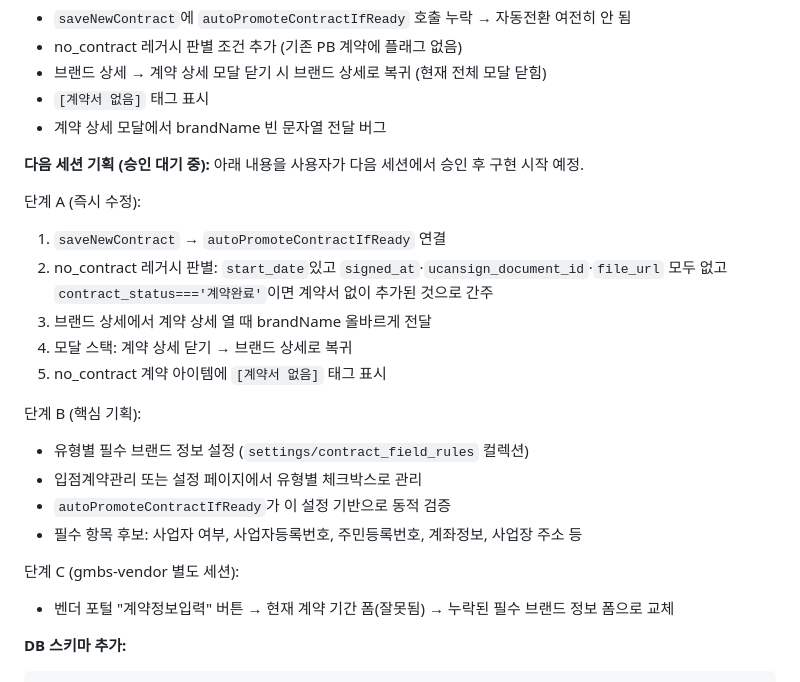
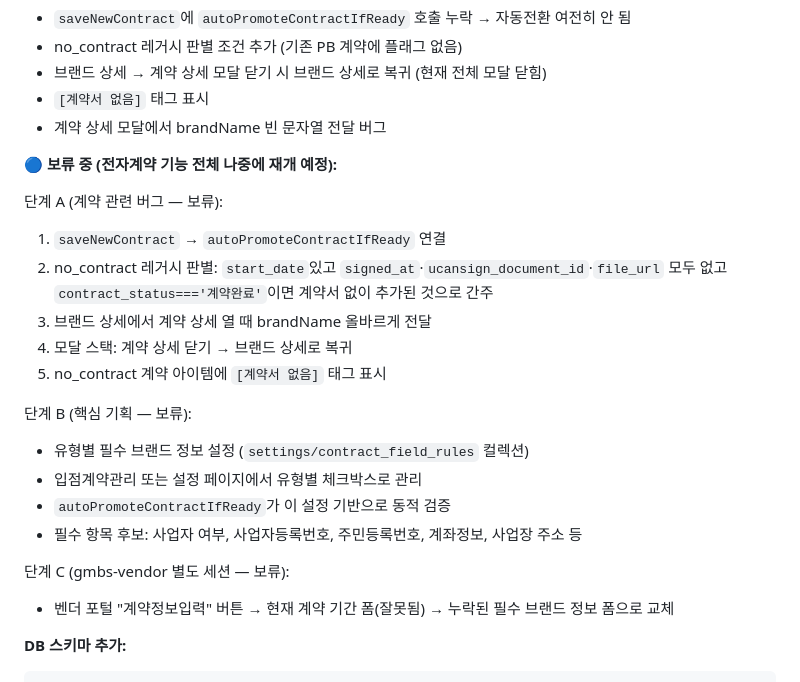
Before and after one commit to beybusiness-bit/gmbs-admin, a Markdown page: CLAUDE.md, the part around the change. Rendered like a GitHub page.

Commit message:
docs: 전자계약 관련 미해결 항목 보류 상태로 마킹

```diff
--- a/CLAUDE.md
+++ b/CLAUDE.md
@@ -787,23 +787,22 @@ Google Sheets API 대신 Firestore를 쓰므로 서버(Next.js) 없이 **클라
 - `[계약서 없음]` 태그 표시
 - 계약 상세 모달에서 brandName 빈 문자열 전달 버그
 
-**다음 세션 기획 (승인 대기 중):**
-아래 내용을 사용자가 다음 세션에서 승인 후 구현 시작 예정.
+**🔵 보류 중 (전자계약 기능 전체 나중에 재개 예정):**
 
-단계 A (즉시 수정):
+단계 A (계약 관련 버그 — 보류):
 1. `saveNewContract` → `autoPromoteContractIfReady` 연결
 2. no_contract 레거시 판별: `start_date`있고 `signed_at`·`ucansign_document_id`·`file_url` 모두 없고 `contract_status==='계약완료'`이면 계약서 없이 추가된 것으로 간주
 3. 브랜드 상세에서 계약 상세 열 때 brandName 올바르게 전달
 4. 모달 스택: 계약 상세 닫기 → 브랜드 상세로 복귀
 5. no_contract 계약 아이템에 `[계약서 없음]` 태그 표시
 
-단계 B (핵심 기획):
+단계 B (핵심 기획 — 보류):
 - 유형별 필수 브랜드 정보 설정 (`settings/contract_field_rules` 컬렉션)
 - 입점계약관리 또는 설정 페이지에서 유형별 체크박스로 관리
 - `autoPromoteContractIfReady`가 이 설정 기반으로 동적 검증
 - 필수 항목 후보: 사업자 여부, 사업자등록번호, 주민등록번호, 계좌정보, 사업장 주소 등
 
-단계 C (gmbs-vendor 별도 세션):
+단계 C (gmbs-vendor 별도 세션 — 보류):
 - 벤더 포털 "계약정보입력" 버튼 → 현재 계약 기간 폼(잘못됨) → 누락된 필수 브랜드 정보 폼으로 교체
 
 **DB 스키마 추가:**
```
